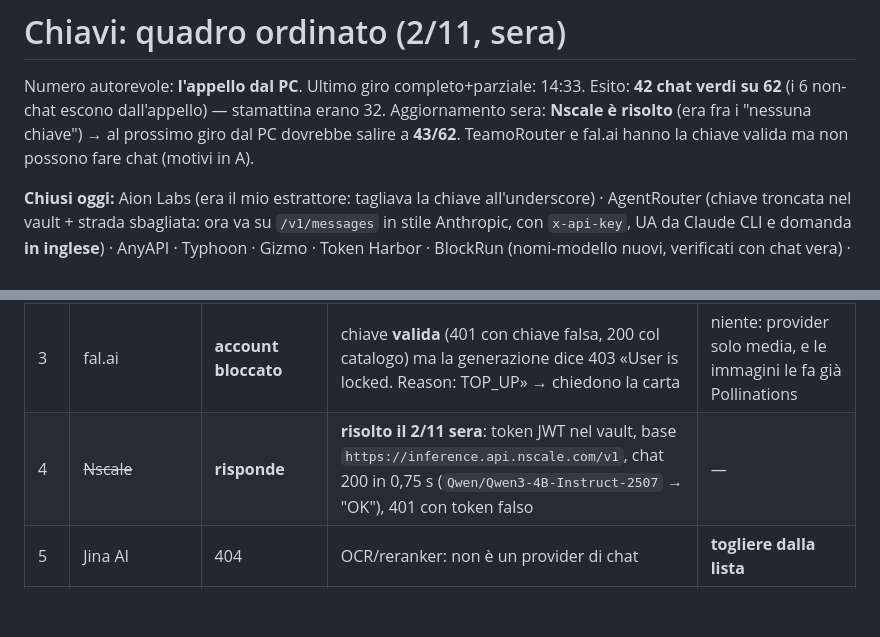
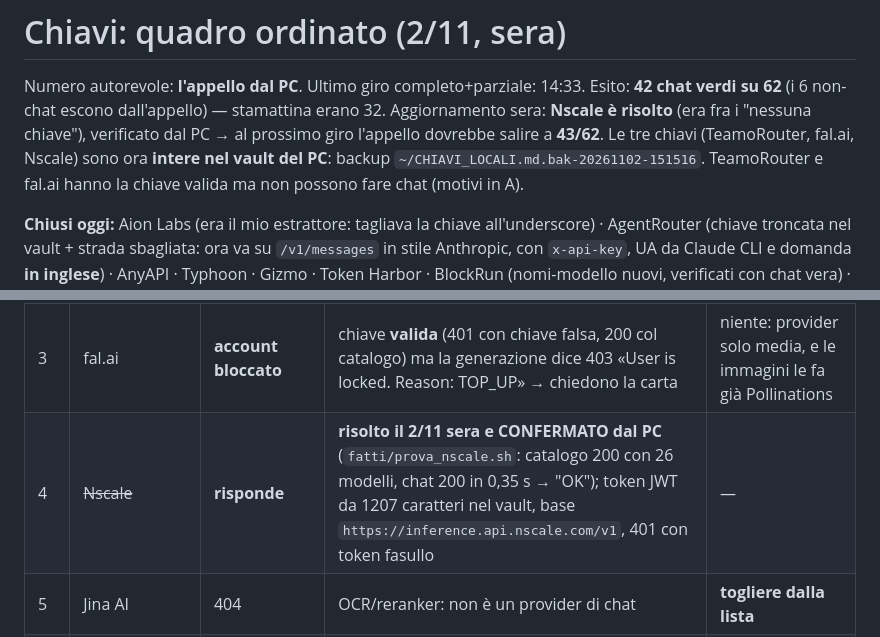
Before and after one commit to bomberr91/posta, a Markdown page: dal_pc/TABELLA_CHIAVI.md, 2 parts joined by grey strips. Rendered like a GitHub page; blank space fills up the shorter version.

Commit message:
2/11 sera: Nscale confermato risolto dal PC (chat 200 OK in 0,35 s)

```diff
--- a/dal_pc/TABELLA_CHIAVI.md
+++ b/dal_pc/TABELLA_CHIAVI.md
@@ -2,8 +2,9 @@
 
 Numero autorevole: **l'appello dal PC**. Ultimo giro completo+parziale: 14:33.
 Esito: **42 chat verdi su 62** (i 6 non-chat escono dall'appello) — stamattina erano 32.
-Aggiornamento sera: **Nscale è risolto** (era fra i "nessuna chiave") → al prossimo
-giro dal PC dovrebbe salire a **43/62**. TeamoRouter e fal.ai hanno la chiave valida
+Aggiornamento sera: **Nscale è risolto** (era fra i "nessuna chiave"), verificato dal PC
+→ al prossimo giro l'appello dovrebbe salire a **43/62**. Le tre chiavi (TeamoRouter,
+fal.ai, Nscale) sono ora **intere nel vault del PC**: backup `~/CHIAVI_LOCALI.md.bak-20261102-151516`. TeamoRouter e fal.ai hanno la chiave valida
 ma non possono fare chat (motivi in A).
 
 **Chiusi oggi:** Aion Labs (era il mio estrattore: tagliava la chiave all'underscore) ·
@@ -20,7 +21,7 @@ lista per il cervello.
 | 1 | AgentRouter | nessuna chiave | la chiave **è** nel mio vault (riga 33) ma il PC non la trova → i due vault non coincidono | 1 comando sul PC per vedere se la riga c'è |
 | 2 | TeamoRouter | **crediti esauriti** | chiave **valida** (catalogo 200, 71 modelli) ma la chat risponde 400 «Your TeamoRouter wallet balance is insufficient» → **non ricaricare** (niente carte) | niente: si usa quando avrà crediti gratis |
 | 3 | fal.ai | **account bloccato** | chiave **valida** (401 con chiave falsa, 200 col catalogo) ma la generazione dice 403 «User is locked. Reason: TOP_UP» → chiedono la carta | niente: provider solo media, e le immagini le fa già Pollinations |
-| 4 | ~~Nscale~~ | **risponde** | **risolto il 2/11 sera**: token JWT nel vault, base `https://inference.api.nscale.com/v1`, chat 200 in 0,75 s (`Qwen/Qwen3-4B-Instruct-2507` → "OK"), 401 con token falso | — |
+| 4 | ~~Nscale~~ | **risponde** | **risolto il 2/11 sera e CONFERMATO dal PC** (`fatti/prova_nscale.sh`: catalogo 200 con 26 modelli, chat 200 in 0,35 s → "OK"); token JWT da 1207 caratteri nel vault, base `https://inference.api.nscale.com/v1`, 401 con token fasullo | — |
 | 5 | Jina AI | 404 | OCR/reranker: non è un provider di chat | **togliere dalla lista** |
 | 6 | Speechify | 404 | text-to-speech | **togliere dalla lista** |
 | 7 | WaveSpeedAI | 404 | immagini/video | **togliere dalla lista** |
```
